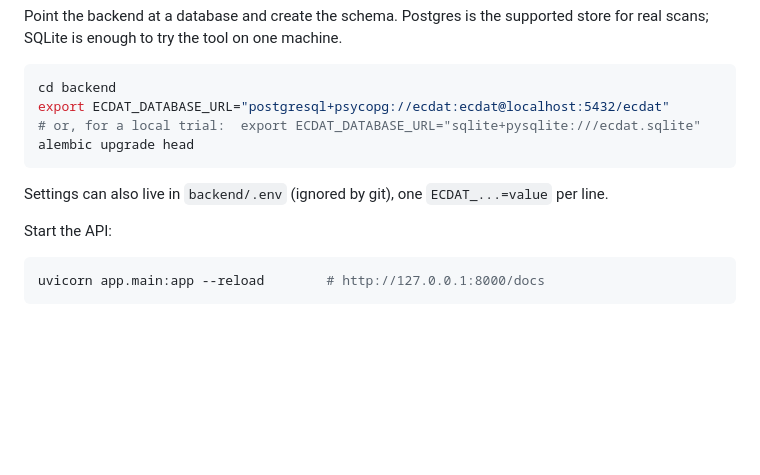
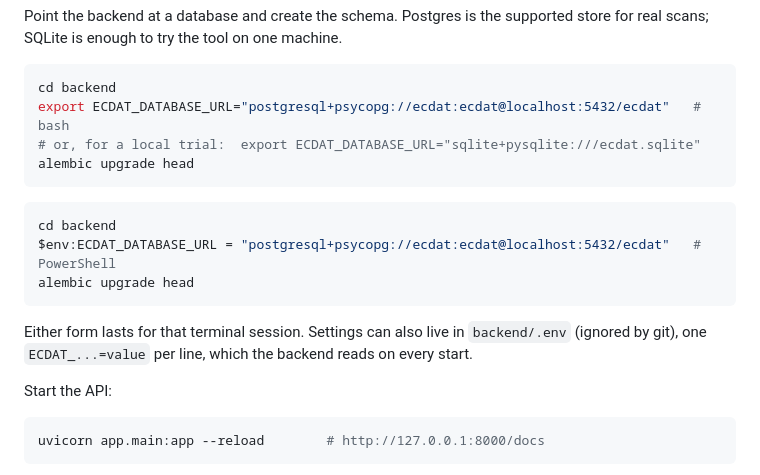
Before and after one commit to ath-devx-7/ecdat-pipeline, a Markdown page: README.md, the part around the change. Rendered like a GitHub page; blank space fills up the shorter version.

Commit message:
README: PowerShell form of the environment variables

````diff
--- a/README.md
+++ b/README.md
@@ -73,12 +73,19 @@ real scans; SQLite is enough to try the tool on one machine.
 
 ```bash
 cd backend
-export ECDAT_DATABASE_URL="postgresql+psycopg://ecdat:ecdat@localhost:5432/ecdat"
+export ECDAT_DATABASE_URL="postgresql+psycopg://ecdat:ecdat@localhost:5432/ecdat"   # bash
 # or, for a local trial:  export ECDAT_DATABASE_URL="sqlite+pysqlite:///ecdat.sqlite"
 alembic upgrade head
 ```
 
-Settings can also live in `backend/.env` (ignored by git), one `ECDAT_...=value` per line.
+```powershell
+cd backend
+$env:ECDAT_DATABASE_URL = "postgresql+psycopg://ecdat:ecdat@localhost:5432/ecdat"   # PowerShell
+alembic upgrade head
+```
+
+Either form lasts for that terminal session. Settings can also live in `backend/.env`
+(ignored by git), one `ECDAT_...=value` per line, which the backend reads on every start.
 
 Start the API:
 
````
